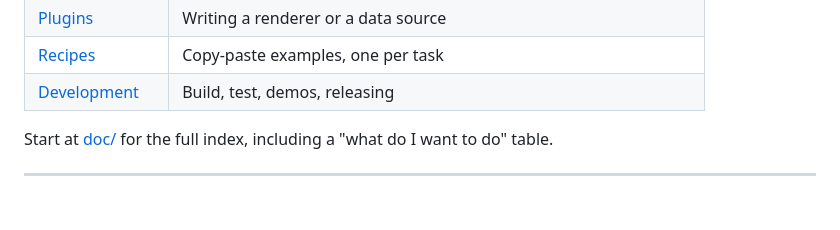
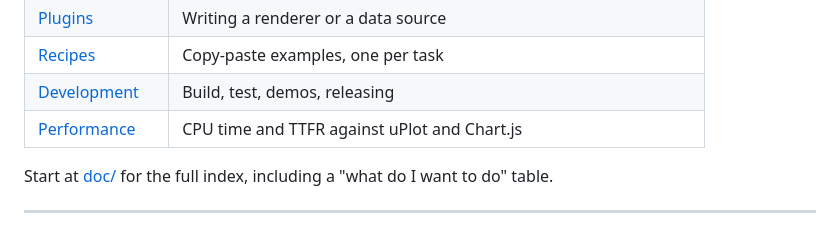
Before and after one commit to hgruber/timeseries.js, a Markdown page: README.md, the part around the change. Drawn GitHub-style; blank space fills up the shorter version.

```diff
--- a/README.md
+++ b/README.md
@@ -129,6 +129,7 @@ exactly that pairing. See [the full comparison](doc/comparison.md).
 | [Plugins](doc/plugins.md) | Writing a renderer or a data source |
 | [Recipes](doc/recipes.md) | Copy-paste examples, one per task |
 | [Development](doc/development.md) | Build, test, demos, releasing |
+| [Performance](benchmark/README.md) | CPU time and TTFR against uPlot and Chart.js |
 
 Start at [doc/](doc/) for the full index, including a "what do I want to do" table.
 
```
Also changed, not shown: doc/README.md (+2 -0 lines), doc/development.md (+39 -0 lines).
